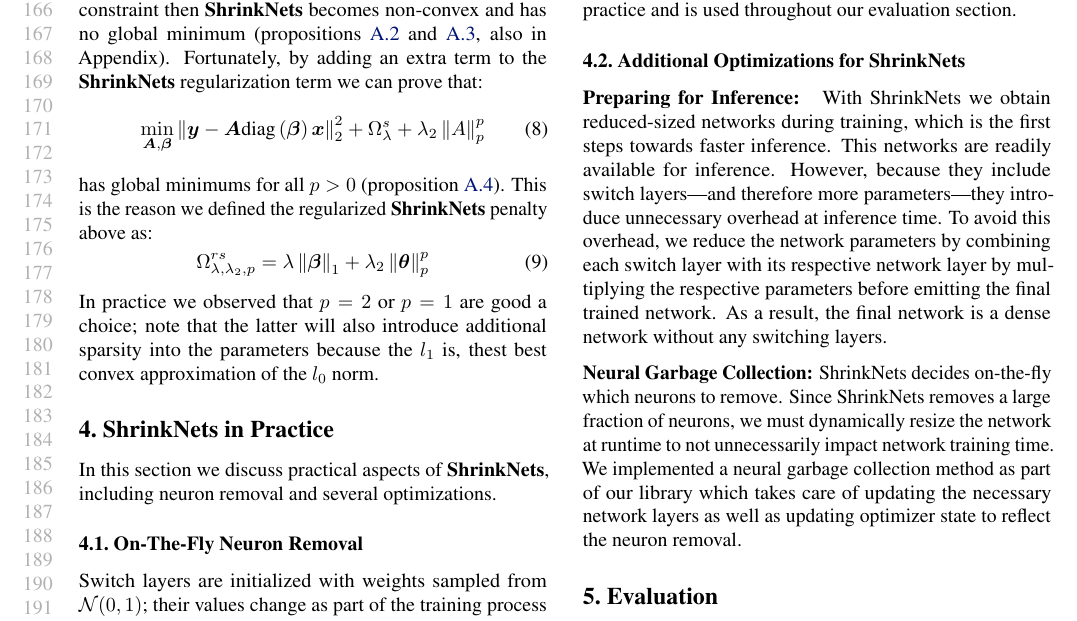
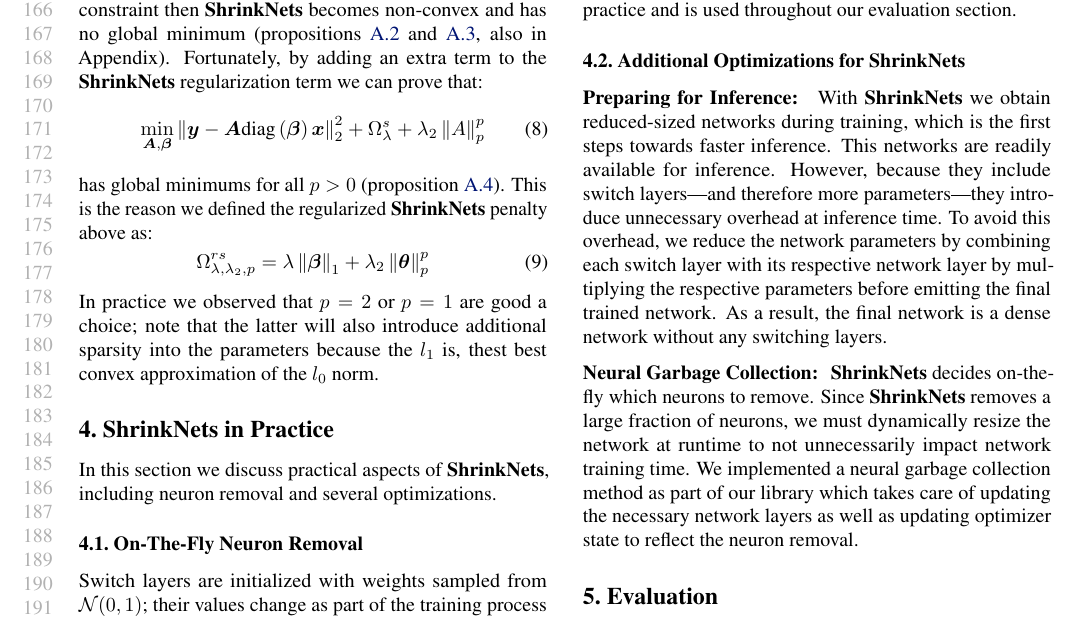
Before and after one commit to mitdbg/fastdeepnets, a LaTeX paper (paper/ICML/paper.tex, which reads paper/ICML/impl.tex): part of page 4 of 10, cut so that both start at the same text. Compiled offline with pdfLaTeX.

Commit message:
shrinknets

```diff
--- a/paper/ICML/impl.tex
+++ b/paper/ICML/impl.tex
@@ -38,7 +38,7 @@ However, we found that this strategy performs the best in practice and is used t
 
 \subsection{Additional Optimizations for ShrinkNets}
 
-\noindent\textbf{Preparing for Inference: } With ShrinkNets we obtain
+\noindent\textbf{Preparing for Inference: } With \shrink we obtain
 reduced-sized networks during training, which is the first steps towards faster
 inference. This networks are readily available for inference. However, because
 they include switch layers---and therefore more parameters---they introduce
@@ -47,8 +47,8 @@ network parameters by combining each switch layer with its respective network
 layer by multiplying the respective parameters before emitting the final trained
 network. As a result, the final network is a dense network without any switching layers.
 
-\noindent\textbf{Neural Garbage Collection: }ShrinkNets decides on-the-fly which
-neurons to remove. Since ShrinkNets removes a large fraction of neurons, we must
+\noindent\textbf{Neural Garbage Collection: } \shrink decides on-the-fly which
+neurons to remove. Since \shrink removes a large fraction of neurons, we must
 dynamically resize the network at runtime to not unnecessarily impact network
 training time. We implemented a neural garbage collection method as part of our
 library which takes care of updating the necessary network layers as well as
```
